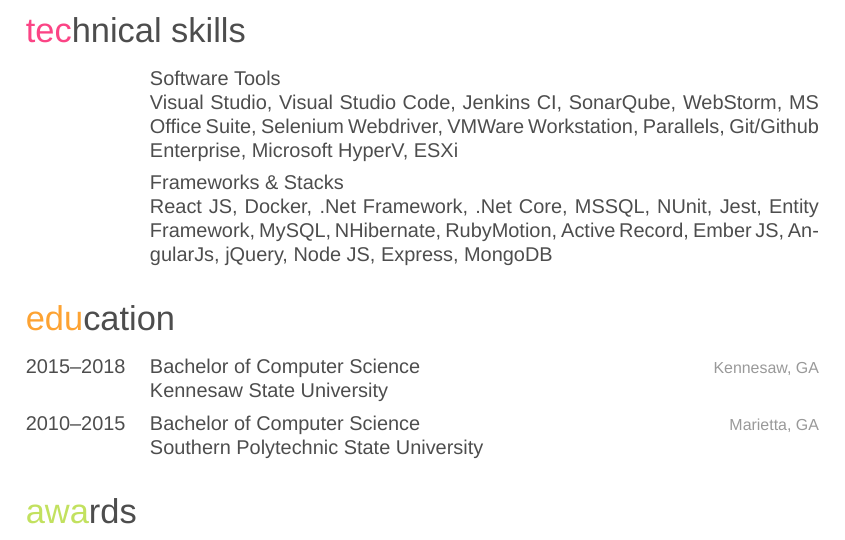
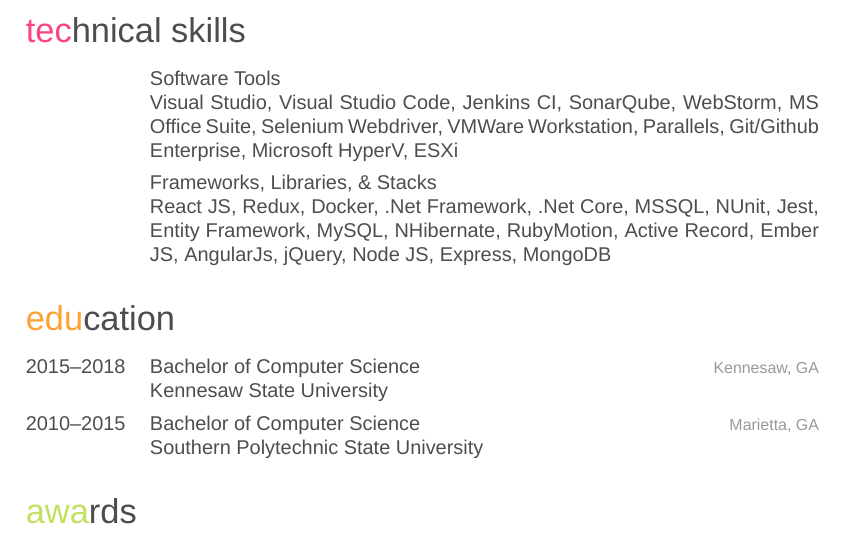
Before and after one commit to lilasquared/Resume, a LaTeX CV (Resume.tex): part of page 2 of 2, cut so that both start at the same text. Compiled offline with XeLaTeX; a missing font is replaced by an installed copy or a similar font.

Commit message:
update frameworks header

```diff
--- a/Resume.tex
+++ b/Resume.tex
@@ -128,9 +128,9 @@
 
 \entry
 {}
-{Frameworks \& Stacks}
+{Frameworks, Libraries, \& Stacks}
 {}
-{React JS, Docker, .Net Framework, .Net Core, MSSQL, NUnit, Jest, Entity Framework, MySQL, NHibernate,
+{React JS, Redux, Docker, .Net Framework, .Net Core, MSSQL, NUnit, Jest, Entity Framework, MySQL, NHibernate,
 RubyMotion, Active Record, Ember JS, AngularJs, jQuery, Node JS, Express, MongoDB}
 %------------------------------------------------
 \end{entrylist}
```
Also changed, not shown: Resume.pdf.
